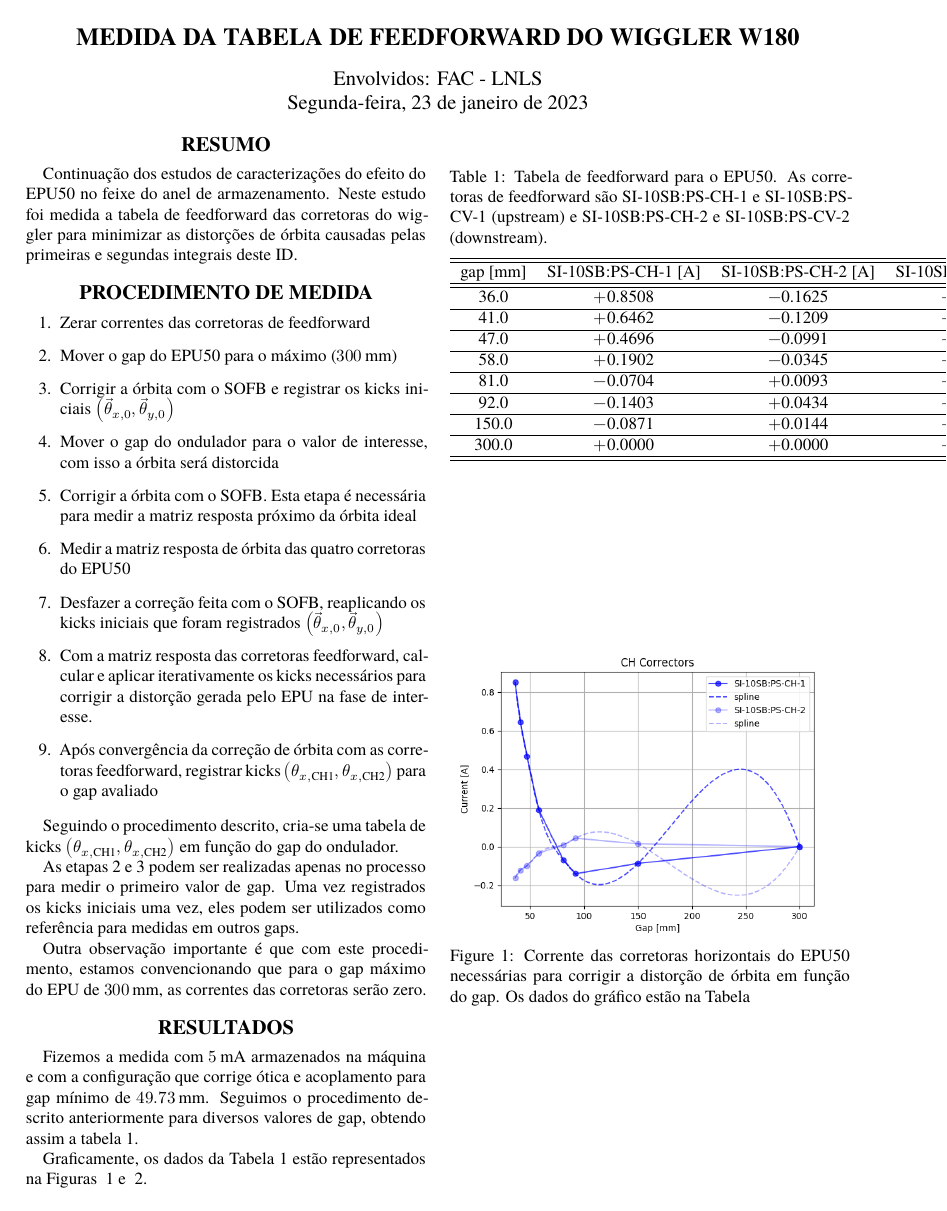
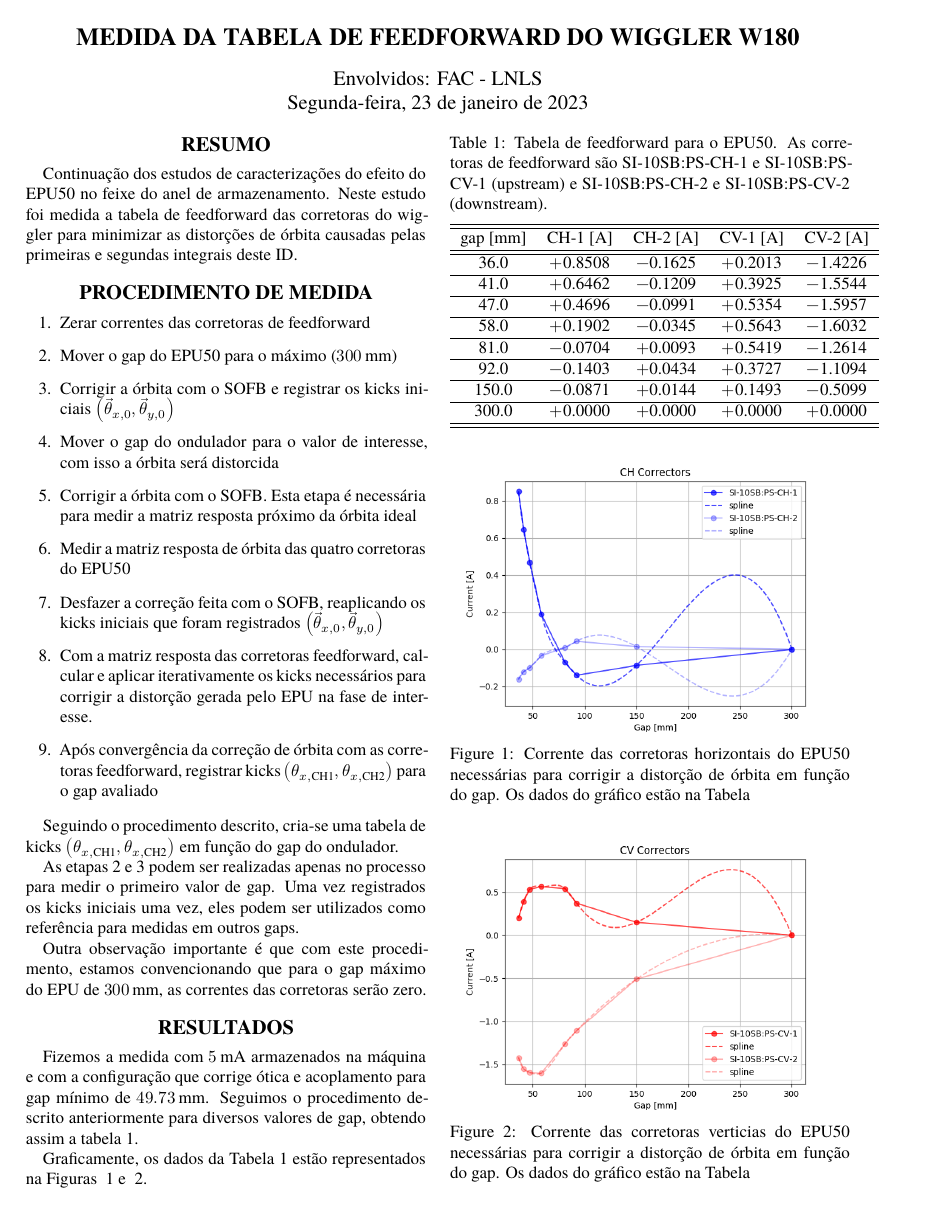
Before and after one commit to lnls-fac/doc-report-epu50-ffwd-table, a LaTeX document (main.tex): page 1 of 2 before the commit and the whole page after it. Compiled offline with XeLaTeX; a missing font is replaced by an installed copy or a similar font.

Commit message:
Update from overleaf

```diff
--- a/main.tex
+++ b/main.tex
@@ -106,16 +106,16 @@ Fizemos a medida com $\SI{5}{\milli\ampere}$ armazenados na máquina e com a con
 \begin{tabular}{ccccc}
 \hline
 \hline
-gap {[}mm{]} & SI-10SB:PS-CH-1 {[}A{]} & SI-10SB:PS-CH-2 {[}A{]} & SI-10SB:PS-CV-1 {[}A{]} & SI-10SB:PS-CV-2 {[}A{]} \\
+gap {[}mm{]} & CH-1 {[}A{]} & CH-2 {[}A{]} & CV-1 {[}A{]} & CV-2 {[}A{]} \\
 \hline\hline
-36.0                 & $+$0.8508   & $-$0.1625   & $+$0.2013   & $-$1.4226 \\ \hline
+36.0                & $+$0.8508   & $-$0.1625   & $+$0.2013   & $-$1.4226 \\ \hline
 41.0                 & $+$0.6462   & $-$0.1209   & $+$0.3925   & $-$1.5544 \\ \hline
 47.0                 & $+$0.4696   & $-$0.0991   & $+$0.5354   & $-$1.5957 \\ \hline
 58.0                 & $+$0.1902   & $-$0.0345   & $+$0.5643   & $-$1.6032 \\ \hline
 81.0                 & $-$0.0704   & $+$0.0093   & $+$0.5419   & $-$1.2614 \\ \hline
 92.0                 & $-$0.1403   & $+$0.0434   & $+$0.3727   & $-$1.1094 \\ \hline
 150.0                & $-$0.0871   & $+$0.0144   & $+$0.1493   & $-$0.5099 \\ \hline
-300.0                & $+$0.0000   & $+$0.0000   & $+$0.0000   & $+$0.0000 \\
+300.0        & $+$0.0000   & $+$0.0000   & $+$0.0000   & $+$0.0000 \\
 \hline
 \hline
 \end{tabular}
@@ -123,15 +123,15 @@ gap {[}mm{]} & SI-10SB:PS-CH-1 {[}A{]} & SI-10SB:PS-CH-2 {[}A{]} & SI-10SB:PS-CV
 \end{table}
 
 Graficamente, os dados da Tabela~\ref{tab:ffwd_table} estão representados na Figuras ~\ref{fig:ffwd_table_h} e ~\ref{fig:ffwd_table_v}.
-\begin{figure}[!h]
+\begin{figure}[!htbp]
     \centering
-    \includegraphics[width=0.49\textwidth]{idff_horizontal.png}
+    \includegraphics[width=0.47\textwidth]{idff_horizontal.png}
     \caption{Corrente das corretoras horizontais do EPU50 necessárias para corrigir a distorção de órbita em função do gap. Os dados do gráfico estão na Tabela}
     \label{fig:ffwd_table_h}
 \end{figure}
 \begin{figure}[!h]
     \centering
-    \includegraphics[width=0.49\textwidth]{idff_vertical.png}
+    \includegraphics[width=0.47\textwidth]{idff_vertical.png}
     \caption{Corrente das corretoras verticias do EPU50 necessárias para corrigir a distorção de órbita em função do gap. Os dados do gráfico estão na Tabela}
     \label{fig:ffwd_table_v}
 \end{figure}
```
